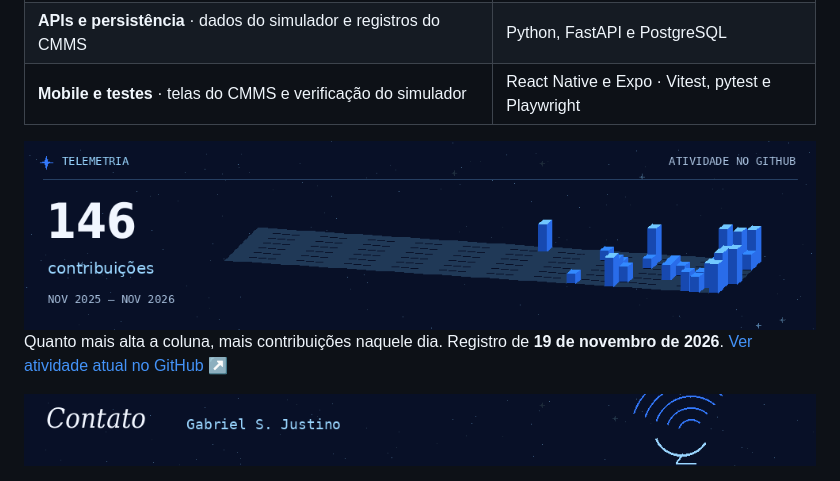
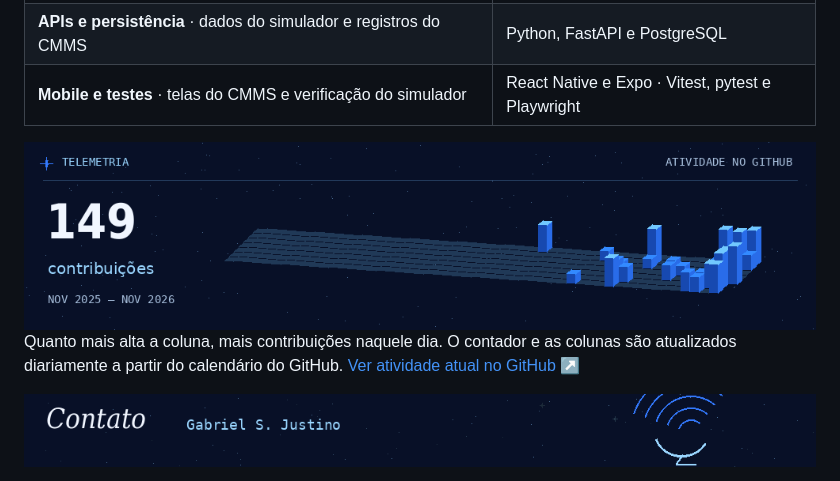
Before and after one commit to Gabriel-S-Justino/gabriel-s-justino, a Markdown page: README.md, the part around one of its changes. Rendered like a GitHub page; pictures changed too: assets/atlas/telemetria.gif.

Commit message:
Atualiza o calendário orbital diariamente com GitHub Actions

```diff
--- a/README.md
+++ b/README.md
@@ -52,6 +52,6 @@ Estudo **Análise e Desenvolvimento de Sistemas**. Gosto tanto de investigar o q
 </picture>
 
-Quanto mais alta a coluna, mais contribuições naquele dia. Registro de **19 de novembro de 2026**. [Ver atividade atual no GitHub ↗](https://github.com/Gabriel-S-Justino?tab=overview#js-contribution-activity)
+Quanto mais alta a coluna, mais contribuições naquele dia. O contador e as colunas são atualizados diariamente a partir do calendário do GitHub. [Ver atividade atual no GitHub ↗](https://github.com/Gabriel-S-Justino?tab=overview#js-contribution-activity)
 
 ![Contato com Gabriel S. Justino](assets/atlas/contato.png)
 
```
Also changed, not shown: other parts of README.md (+1 -1 lines), assets/atlas/telemetria.png, 3 other files.
